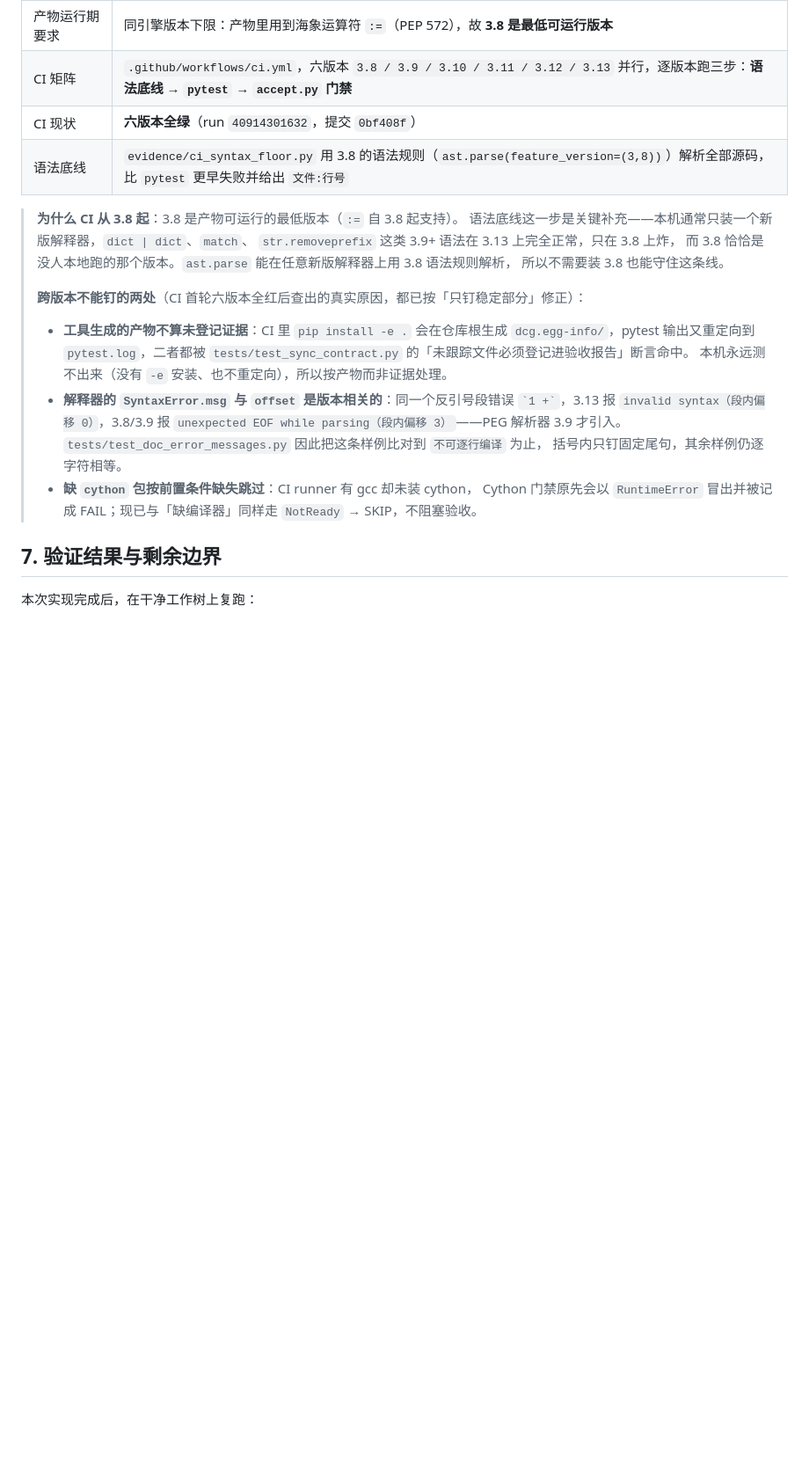
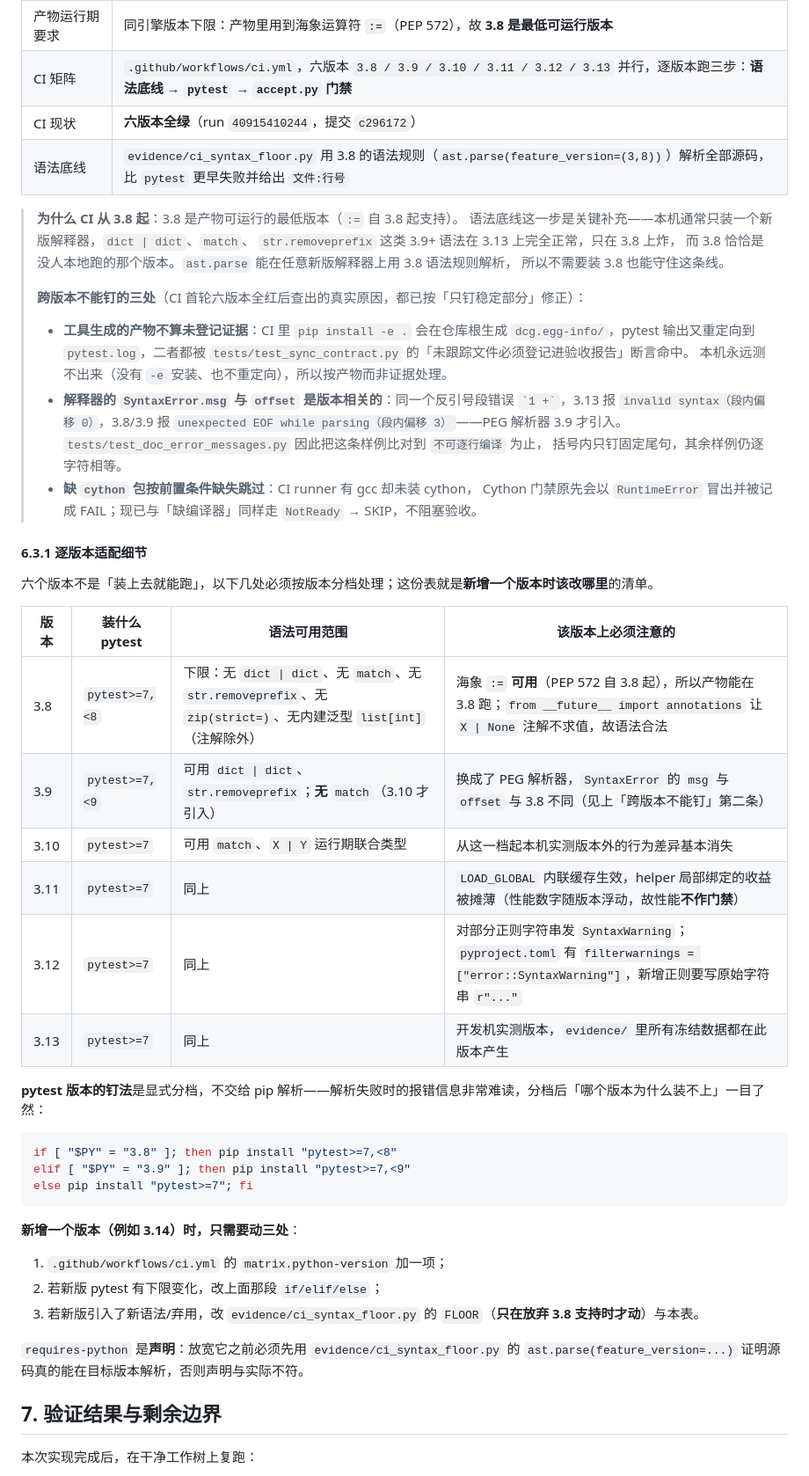
Before and after one commit to CL98K/DCG, a Markdown page: README.md, the part around one of its changes. Shown at 88% size. Rendered like a GitHub page; blank space fills up the shorter version.

Commit message:
docs(readme): 新增 §6.3.1 逐版本适配细节表（pytest 分档、语法范围、注意点、新增版本要改的三处）

````diff
--- a/README.md
+++ b/README.md
@@ -1263,7 +1267,7 @@ from dcg.runtime import *      # 产物第一行
 | 引擎第三方依赖 | **无**（`dependencies = []`，只用标准库） |
 | 产物运行期要求 | 同引擎版本下限：产物里用到海象运算符 `:=`（PEP 572），故 **3.8 是最低可运行版本** |
 | CI 矩阵 | `.github/workflows/ci.yml`，六版本 `3.8 / 3.9 / 3.10 / 3.11 / 3.12 / 3.13` 并行，逐版本跑三步：**语法底线 → `pytest` → `accept.py` 门禁** |
-| CI 现状 | **六版本全绿**（run `40914301632`，提交 `0bf408f`） |
+| CI 现状 | **六版本全绿**（run `40915410244`，提交 `c296172`） |
 | 语法底线 | `evidence/ci_syntax_floor.py` 用 3.8 的语法规则（`ast.parse(feature_version=(3,8))`）解析全部源码，比 `pytest` 更早失败并给出 `文件:行号` |
 
 > **为什么 CI 从 3.8 起**：3.8 是产物可运行的最低版本（`:=` 自 3.8 起支持）。
@@ -1272,7 +1276,7 @@ from dcg.runtime import *      # 产物第一行
 > 而 3.8 恰恰是没人本地跑的那个版本。`ast.parse` 能在任意新版解释器上用 3.8 语法规则解析，
 > 所以不需要装 3.8 也能守住这条线。
 >
-> **跨版本不能钉的两处**（CI 首轮六版本全红后查出的真实原因，都已按「只钉稳定部分」修正）：
+> **跨版本不能钉的三处**（CI 首轮六版本全红后查出的真实原因，都已按「只钉稳定部分」修正）：
 > * **工具生成的产物不算未登记证据**：CI 里 `pip install -e .` 会在仓库根生成
 >   `dcg.egg-info/`，pytest 输出又重定向到 `pytest.log`，二者都被
 >   `tests/test_sync_contract.py` 的「未跟踪文件必须登记进验收报告」断言命中。
@@ -1285,6 +1289,35 @@ from dcg.runtime import *      # 产物第一行
 > * **缺 `cython` 包按前置条件缺失跳过**：CI runner 有 gcc 却未装 cython，
 >   Cython 门禁原先会以 `RuntimeError` 冒出并被记成 FAIL；现已与「缺编译器」同样走
 >   `NotReady` → SKIP，不阻塞验收。
+
+#### 6.3.1 逐版本适配细节
+
+六个版本不是「装上去就能跑」，以下几处必须按版本分档处理；这份表就是**新增一个版本时该改哪里**的清单。
+
+| 版本 | 装什么 pytest | 语法可用范围 | 该版本上必须注意的 |
+| --- | --- | --- | --- |
+| 3.8 | `pytest>=7,<8` | 下限：无 `dict \| dict`、无 `match`、无 `str.removeprefix`、无 `zip(strict=)`、无内建泛型 `list[int]`（注解除外） | 海象 `:=` **可用**（PEP 572 自 3.8 起），所以产物能在 3.8 跑；`from __future__ import annotations` 让 `X \| None` 注解不求值，故语法合法 |
+| 3.9 | `pytest>=7,<9` | 可用 `dict \| dict`、`str.removeprefix`；**无** `match`（3.10 才引入） | 换成了 PEG 解析器，`SyntaxError` 的 `msg` 与 `offset` 与 3.8 不同（见上「跨版本不能钉」第二条） |
+| 3.10 | `pytest>=7` | 可用 `match`、`X \| Y` 运行期联合类型 | 从这一档起本机实测版本外的行为差异基本消失 |
+| 3.11 | `pytest>=7` | 同上 | `LOAD_GLOBAL` 内联缓存生效，helper 局部绑定的收益被摊薄（性能数字随版本浮动，故性能**不作门禁**） |
+| 3.12 | `pytest>=7` | 同上 | 对部分正则字符串发 `SyntaxWarning`；`pyproject.toml` 有 `filterwarnings = ["error::SyntaxWarning"]`，新增正则要写原始字符串 `r"..."` |
+| 3.13 | `pytest>=7` | 同上 | 开发机实测版本，`evidence/` 里所有冻结数据都在此版本产生 |
+
+**pytest 版本的钉法**是显式分档，不交给 pip 解析——解析失败时的报错信息非常难读，分档后「哪个版本为什么装不上」一目了然：
+
+```bash
+if [ "$PY" = "3.8" ]; then pip install "pytest>=7,<8"
+elif [ "$PY" = "3.9" ]; then pip install "pytest>=7,<9"
+else pip install "pytest>=7"; fi
+```
+
+**新增一个版本（例如 3.14）时，只需要动三处**：
+
+1. `.github/workflows/ci.yml` 的 `matrix.python-version` 加一项；
+2. 若新版 pytest 有下限变化，改上面那段 `if/elif/else`；
+3. 若新版引入了新语法/弃用，改 `evidence/ci_syntax_floor.py` 的 `FLOOR`（**只在放弃 3.8 支持时才动**）与本表。
+
+`requires-python` 是**声明**：放宽它之前必须先用 `evidence/ci_syntax_floor.py` 的 `ast.parse(feature_version=...)` 证明源码真的能在目标版本解析，否则声明与实际不符。
 
 ## 7. 验证结果与剩余边界
 
````
Also changed, not shown: other parts of README.md (+4 -0 lines).
